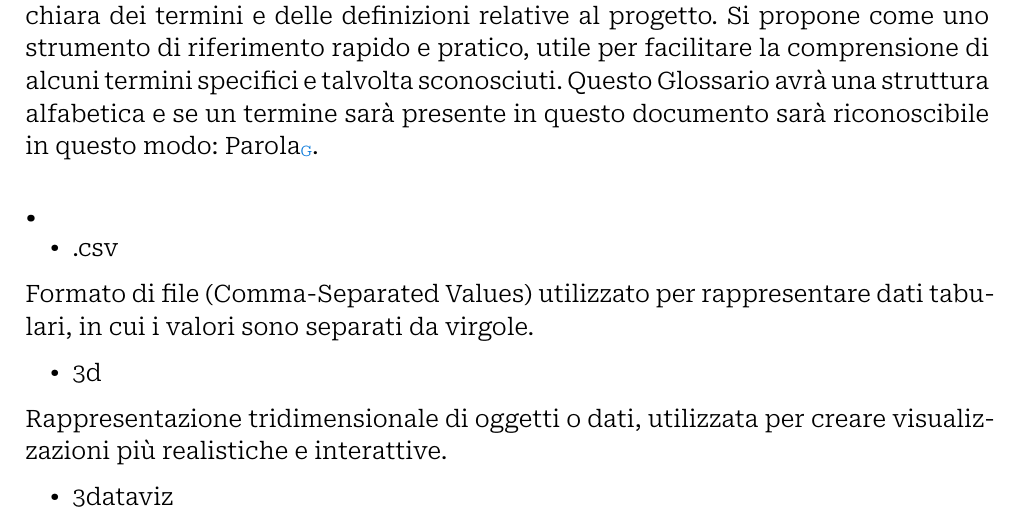
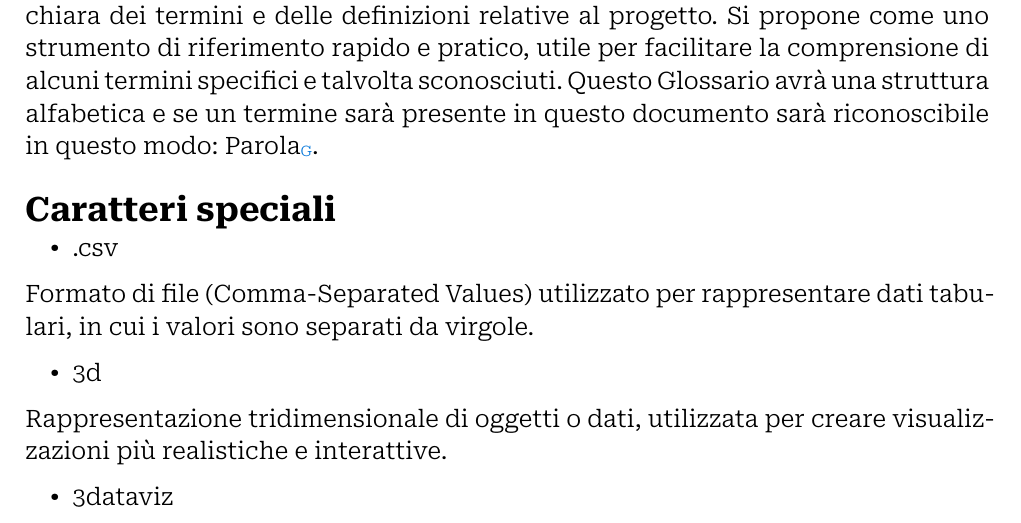
Before and after one commit to Archi7echs-Team/archi7echs-team.github.io, a Typst document (documents/RTB/Interni/Glossario.typ): part of page 4 of 16, cut so that both start at the same text. Compiled offline with Typst 0.15.

Commit message:
Modifica titolo

```diff
--- a/documents/RTB/Interni/Glossario.typ
+++ b/documents/RTB/Interni/Glossario.typ
@@ -20,7 +20,7 @@
         = Introduzione
         Il presente Glossario nasce con l'obiettivo di fornire una raccolta strutturata e chiara dei termini e delle definizioni relative al progetto. Si propone come uno strumento di riferimento rapido e pratico, utile per facilitare la comprensione di alcuni termini specifici e talvolta sconosciuti. Questo Glossario avrà una struttura alfabetica e se un termine sarà presente in questo documento sarà riconoscibile in questo modo: Parola#sub(text(blue)[G]).
 
-        = .
+        = Caratteri speciali
         - .csv
         Formato di file (Comma-Separated Values) utilizzato per rappresentare dati tabulari, in cui i valori sono separati da virgole.
 
```
